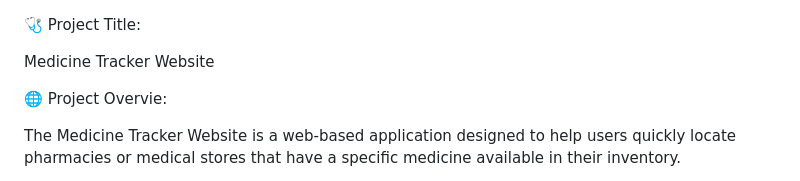
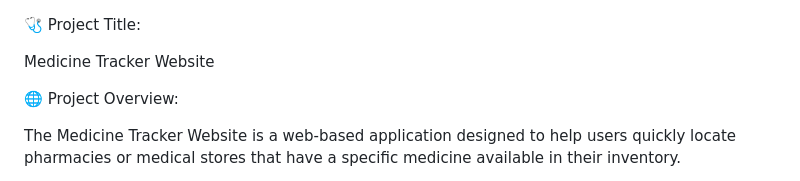
Before and after one commit to bhisegayatrirajendra/Medicine_tracker_project, a Markdown page: README.md, the part around the change. GitHub-like rendering.

Commit message:
spelling changed

```diff
--- a/README.md
+++ b/README.md
@@ -2,7 +2,7 @@
 
 Medicine Tracker Website
 
-🌐 Project Overvie:
+🌐 Project Overview:
 
 The Medicine Tracker Website is a web-based application designed to help users quickly locate pharmacies or medical stores that have a specific medicine available in their inventory.
 
```
